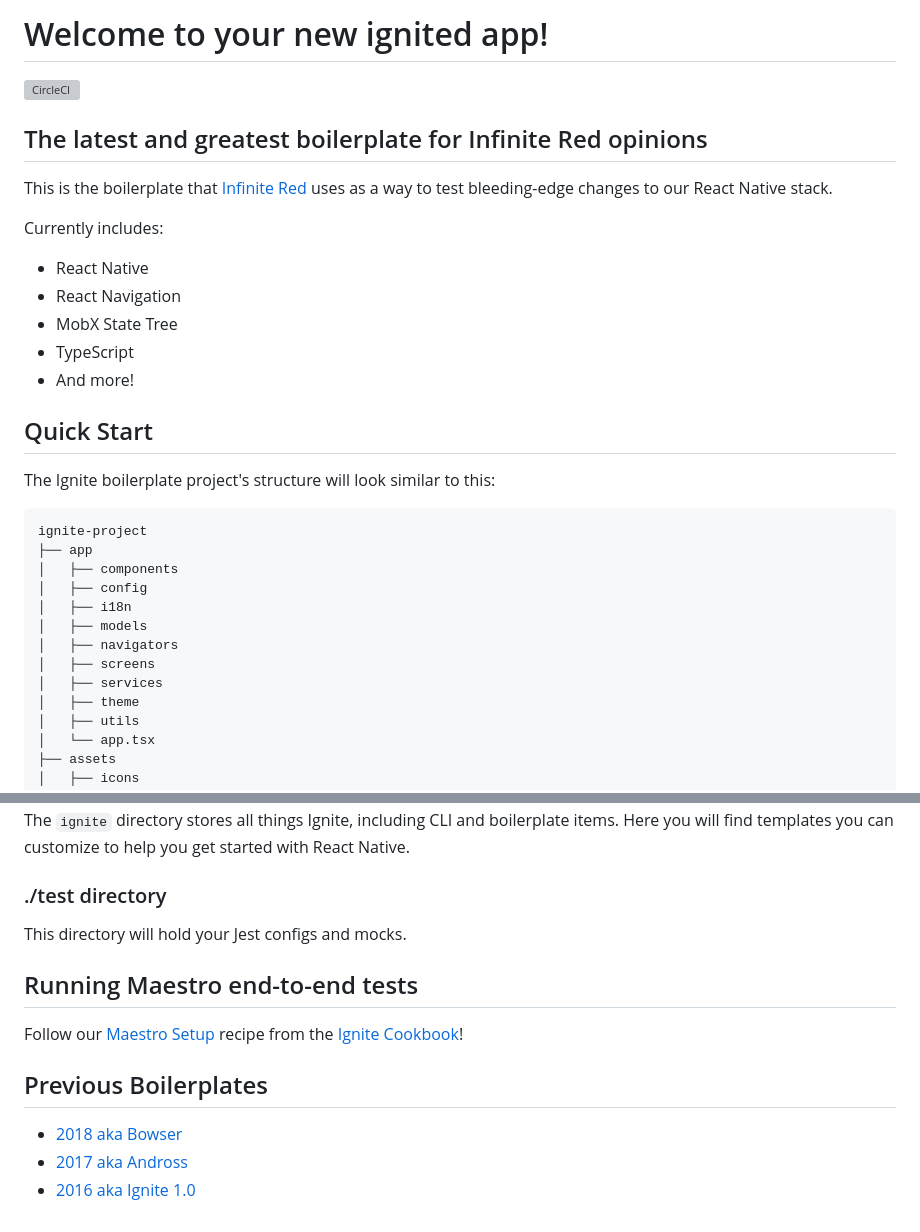
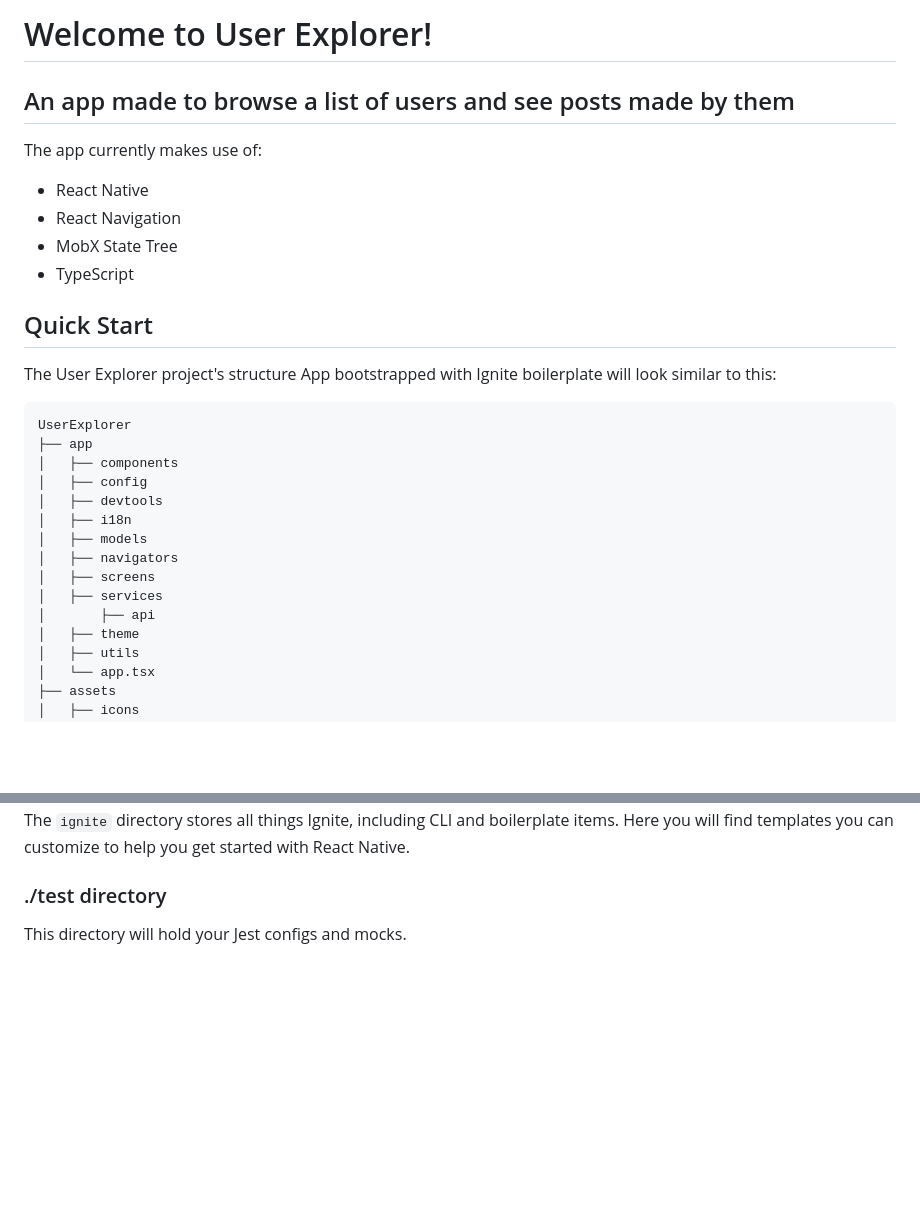
Before and after one commit to 0xCodeWares/UserExplorer, a Markdown page: README.md, 2 parts joined by grey strips. GitHub-like rendering; blank space fills up the shorter version; grey boxes are pictures that could not be loaded.

````diff
--- a/README.md
+++ b/README.md
@@ -1,33 +1,30 @@
-# Welcome to your new ignited app!
+# Welcome to User Explorer!
 
-[![CircleCI](https://circleci.com/gh/infinitered/ignite.svg?style=svg)](https://circleci.com/gh/infinitered/ignite)
+## An app made to browse a list of users and see posts made by them
 
-## The latest and greatest boilerplate for Infinite Red opinions
-
-This is the boilerplate that [Infinite Red](https://infinite.red) uses as a way to test bleeding-edge changes to our React Native stack.
-
-Currently includes:
+The app currently makes use of:
 
 - React Native
 - React Navigation
 - MobX State Tree
 - TypeScript
-- And more!
 
 ## Quick Start
 
-The Ignite boilerplate project's structure will look similar to this:
+The User Explorer project's structure App bootstrapped with Ignite boilerplate  will look similar to this:
 
 ```
-ignite-project
+UserExplorer
 ├── app
 │   ├── components
 │   ├── config
+│   ├── devtools
 │   ├── i18n
 │   ├── models
 │   ├── navigators
 │   ├── screens
 │   ├── services
+│       ├── api
 │   ├── theme
 │   ├── utils
 │   └── app.tsx
@@ -152,13 +146,3 @@ The `ignite` directory stores all things Ignite, including CLI and boilerplate i
 ### ./test directory
 
 This directory will hold your Jest configs and mocks.
-
-## Running Maestro end-to-end tests
-
-Follow our [Maestro Setup](https://ignitecookbook.com/docs/recipes/MaestroSetup) recipe from the [Ignite Cookbook](https://ignitecookbook.com/)!
-
-## Previous Boilerplates
-
-- [2018 aka Bowser](https://github.com/infinitered/ignite-bowser)
-- [2017 aka Andross](https://github.com/infinitered/ignite-andross)
-- [2016 aka Ignite 1.0](https://github.com/infinitered/ignite-ir-boilerplate-2016)
````
Also changed, not shown: other parts of README.md (+27 -30 lines).
